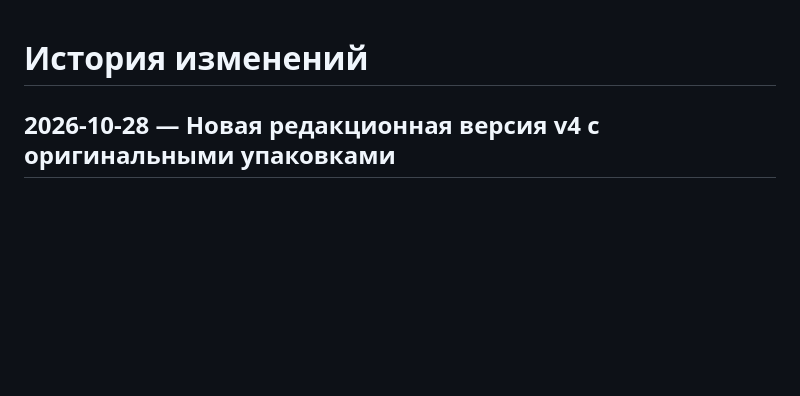
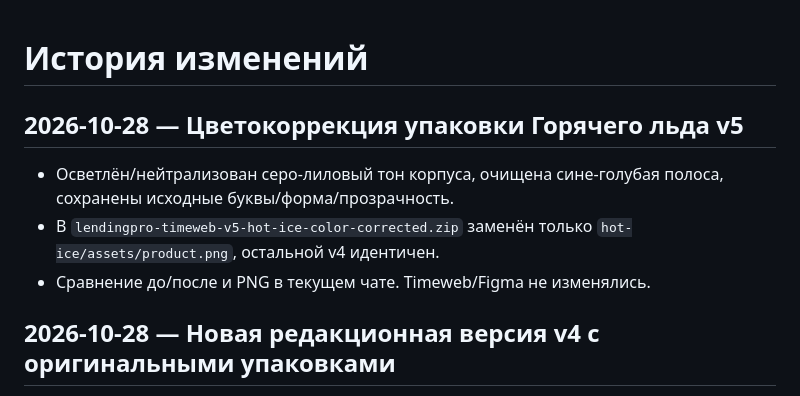
Before and after one commit to HRAKEH/lendingpro, a Markdown page: docs/CHANGELOG.md, the part around the change. Drawn GitHub-style; blank space fills up the shorter version.

Commit message:
docs: record pixel-preserving Hot Ice color correction v5

```diff
--- a/docs/CHANGELOG.md
+++ b/docs/CHANGELOG.md
@@ -1,4 +1,10 @@
 # История изменений
+
+## 2026-10-28 — Цветокоррекция упаковки Горячего льда v5
+- Осветлён/нейтрализован серо-лиловый тон корпуса, очищена сине-голубая полоса, сохранены исходные буквы/форма/прозрачность.
+- В `lendingpro-timeweb-v5-hot-ice-color-corrected.zip` заменён только `hot-ice/assets/product.png`, остальной v4 идентичен.
+- Сравнение до/после и PNG в текущем чате. Timeweb/Figma не изменялись.
+
 
 ## 2026-10-28 — Новая редакционная версия v4 с оригинальными упаковками
 - Получены IMG_0817.jpeg и IMG_0816.jpeg: упаковки аккуратно вырезаны, встроены в оба лендинга без перерисовки.
```
Also changed, not shown: docs/HOT_ICE_COLOR_CORRECTION_V5.md (added, +18 -0 lines), docs/PROJECT_MEMORY.md (+3 -0 lines).
